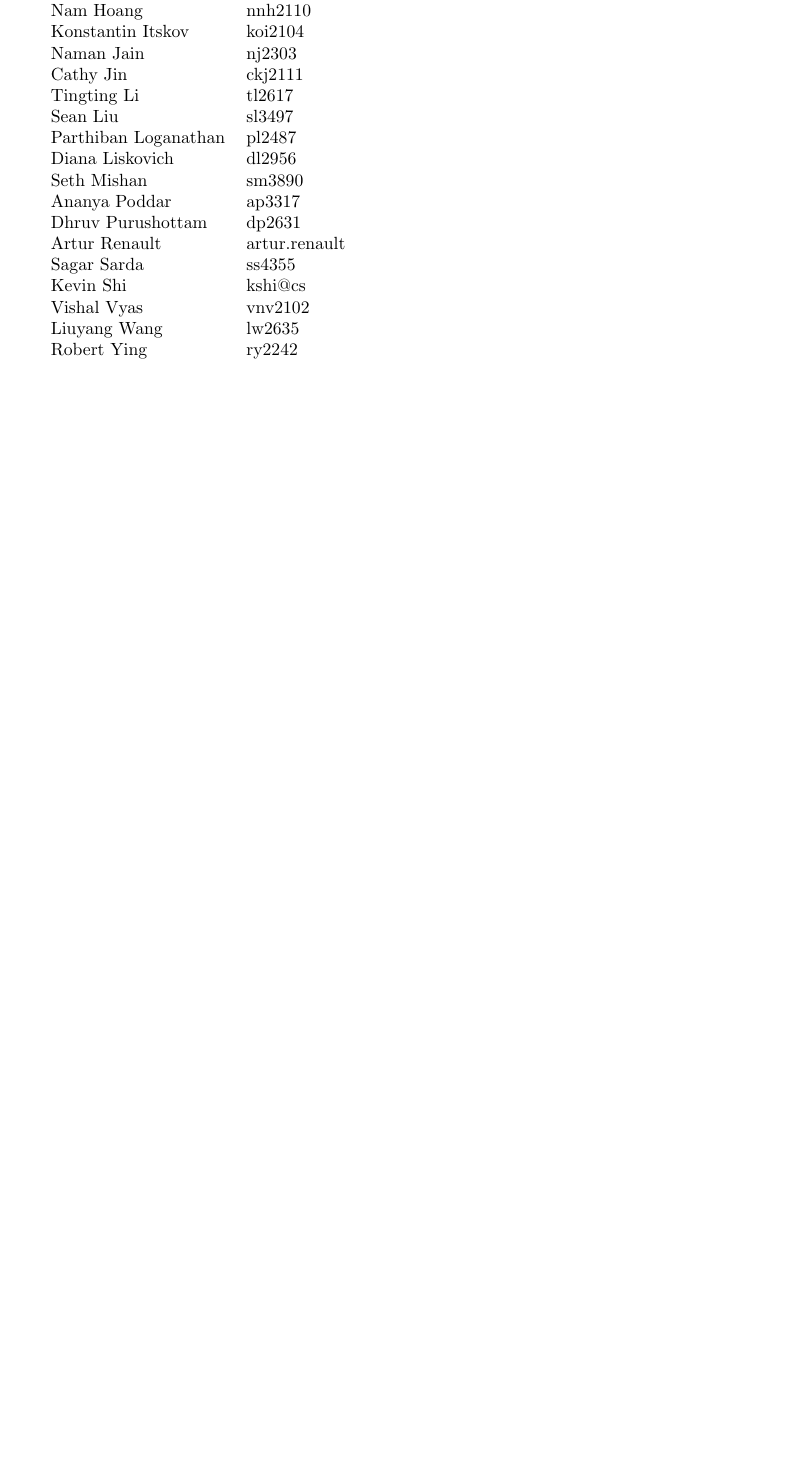
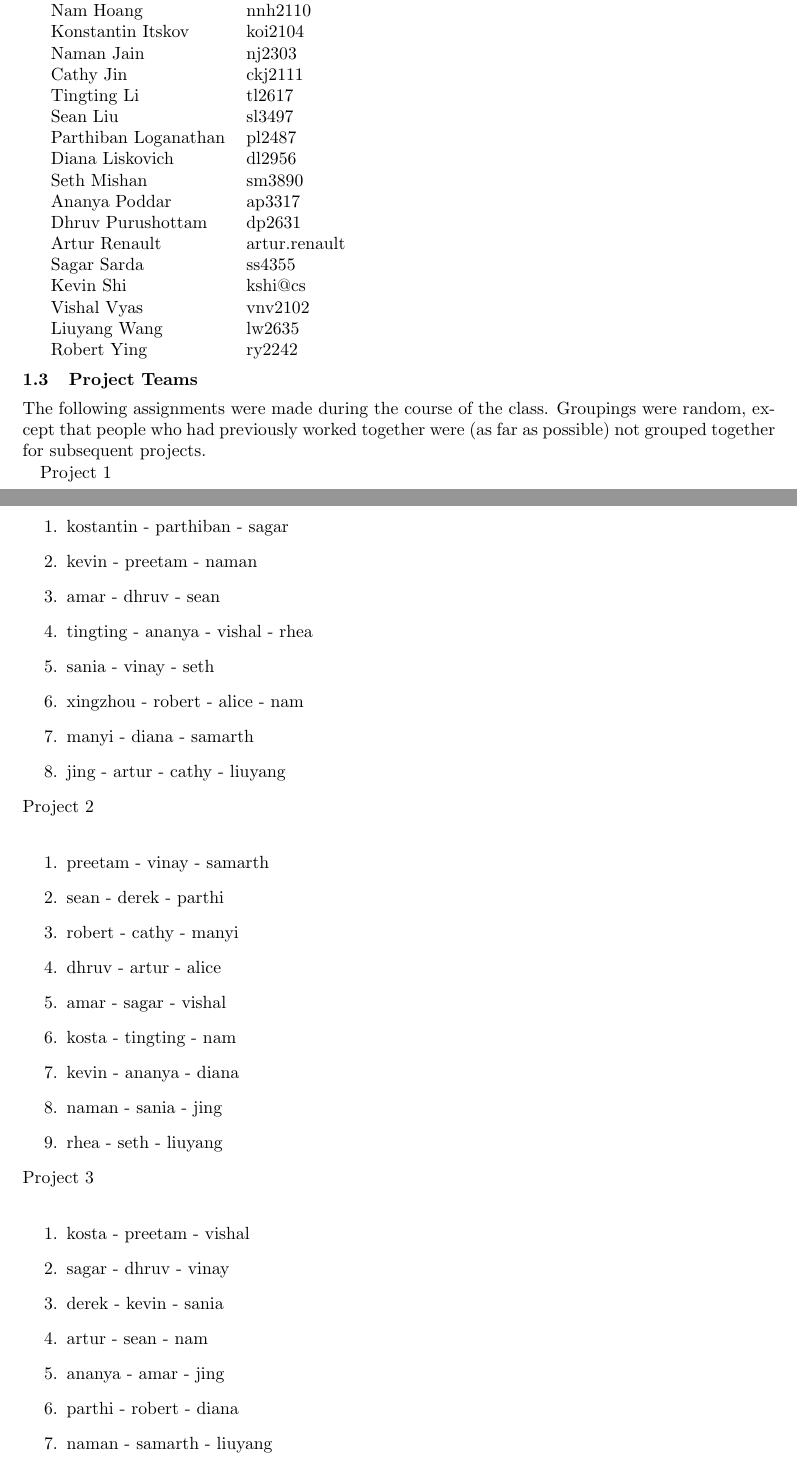
Before and after one commit to gkoloventzos/w4444_report, a LaTeX document (report.tex, which reads intro.tex): part of page 10 of 10 before the commit and two parts of pages 10 and 11 of 12 after it, the two joined at a grey line, cut so that both start at the same text, the shorter picture padded with empty space. Compiled offline with pdfLaTeX.

Commit message:
adding groups

```diff
--- a/intro.tex
+++ b/intro.tex
@@ -506,3 +506,43 @@ Vishal Vyas & vnv2102 \\
 Liuyang Wang & lw2635 \\
 Robert Ying & ry2242 \\
 \end{tabular}
+
+\subsection{Project Teams}
+
+The following assignments were made during the course of the class. Groupings were random,
+except that people who had previously worked together were (as far as possible) not
+grouped together for subsequent projects.
+
+Project 1\\
+\begin{enumerate}
+\item kostantin - parthiban - sagar
+\item kevin - preetam - naman
+\item amar - dhruv - sean
+\item tingting - ananya - vishal - rhea
+\item sania - vinay - seth
+\item xingzhou - robert - alice - nam
+\item manyi - diana - samarth
+\item jing - artur - cathy - liuyang
+\end{enumerate}
+Project 2\\
+\begin{enumerate}
+\item preetam - vinay - samarth
+\item sean - derek - parthi
+\item robert - cathy - manyi
+\item dhruv - artur - alice
+\item amar - sagar - vishal
+\item kosta - tingting - nam
+\item kevin - ananya - diana
+\item naman - sania - jing
+\item rhea - seth - liuyang
+\end{enumerate}
+Project 3\\
+\begin{enumerate}
+\item kosta - preetam - vishal
+\item sagar - dhruv - vinay
+\item derek - kevin - sania
+\item artur - sean - nam
+\item ananya - amar - jing
+\item parthi - robert - diana
+\item naman - samarth - liuyang
+\item cathy - alice - rhea
```
Also changed, not shown: intro.tex (14 more changed lines).
